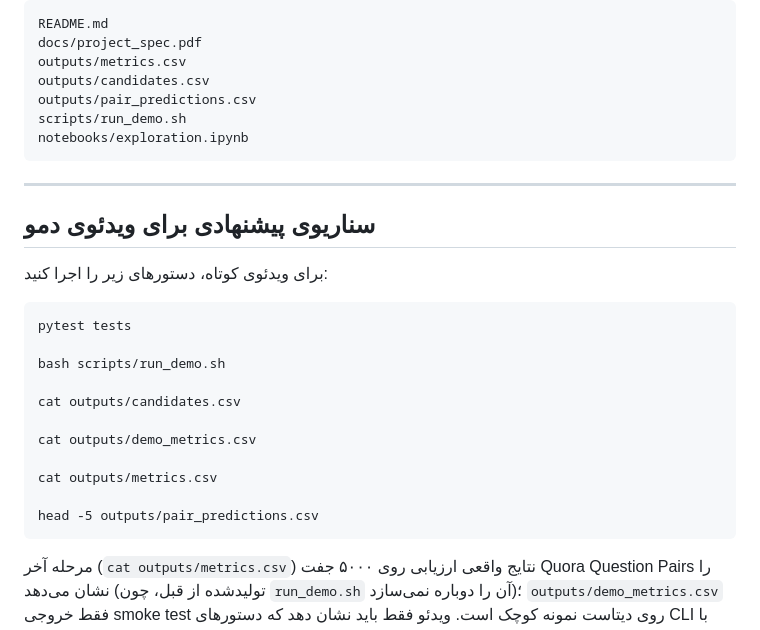
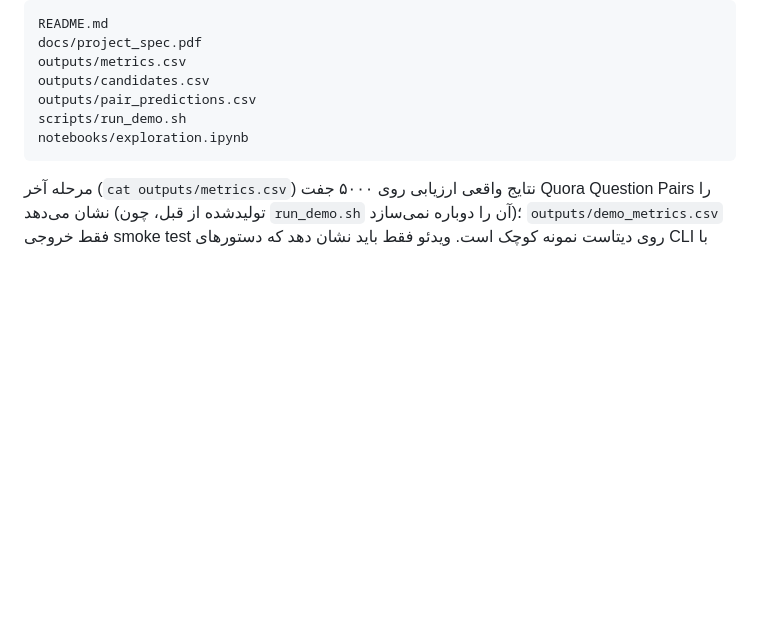
Before and after one commit to ferikhasteh/semantic-plagiarism-engine, a Markdown page: README.md, the part around the change. Drawn GitHub-style; blank space fills up the shorter version.

```diff
--- a/README.md
+++ b/README.md
@@ -371,23 +371,6 @@ commit شده‌اند تا با گزارش فنی هم‌خوان بمانند.
     scripts/run_demo.sh
     notebooks/exploration.ipynb
 
----
-
-## سناریوی پیشنهادی برای ویدئوی دمو
-
-برای ویدئوی کوتاه، دستورهای زیر را اجرا کنید:
-
-    pytest tests
-
-    bash scripts/run_demo.sh
-
-    cat outputs/candidates.csv
-
-    cat outputs/demo_metrics.csv
-
-    cat outputs/metrics.csv
-
-    head -5 outputs/pair_predictions.csv
 
 مرحله آخر (`cat outputs/metrics.csv`) نتایج واقعی ارزیابی روی ۵۰۰۰ جفت Quora
 Question Pairs را نشان می‌دهد (تولیدشده از قبل، چون `run_demo.sh` آن را دوباره
```
